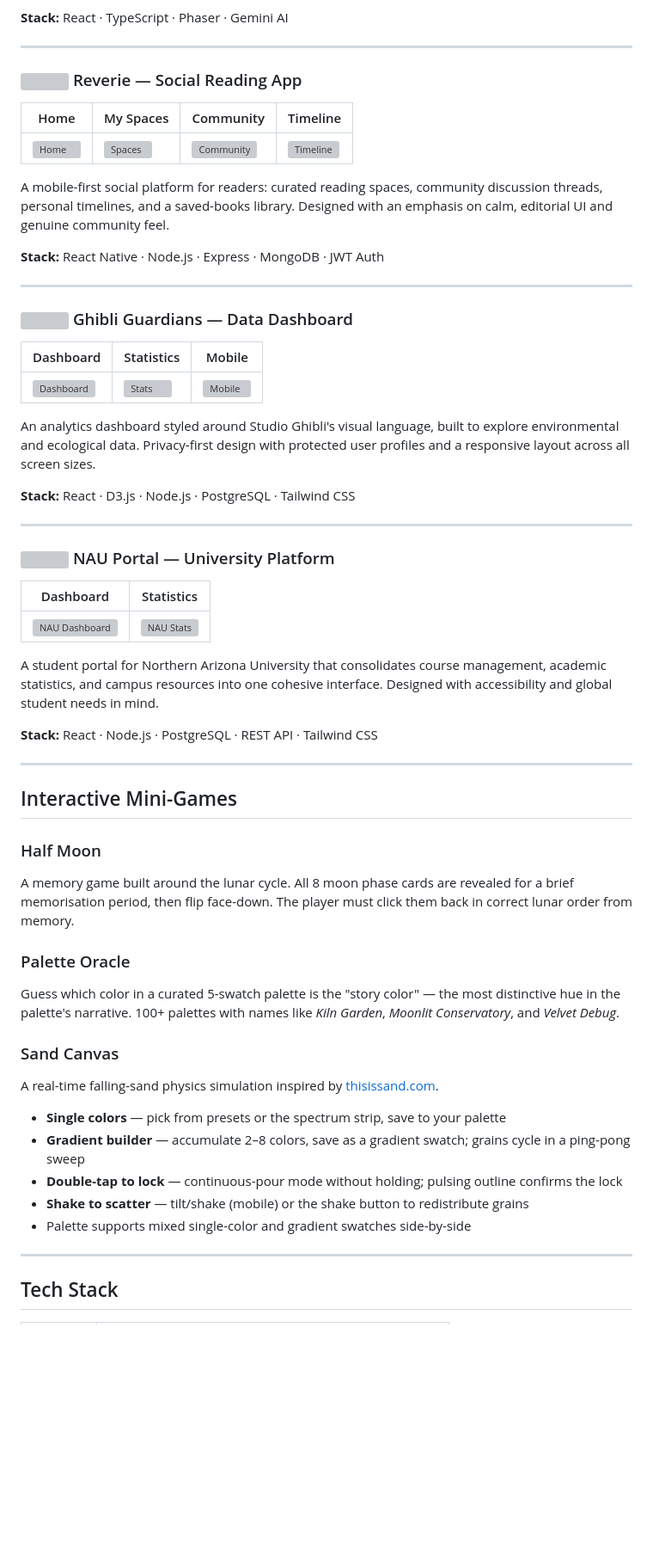
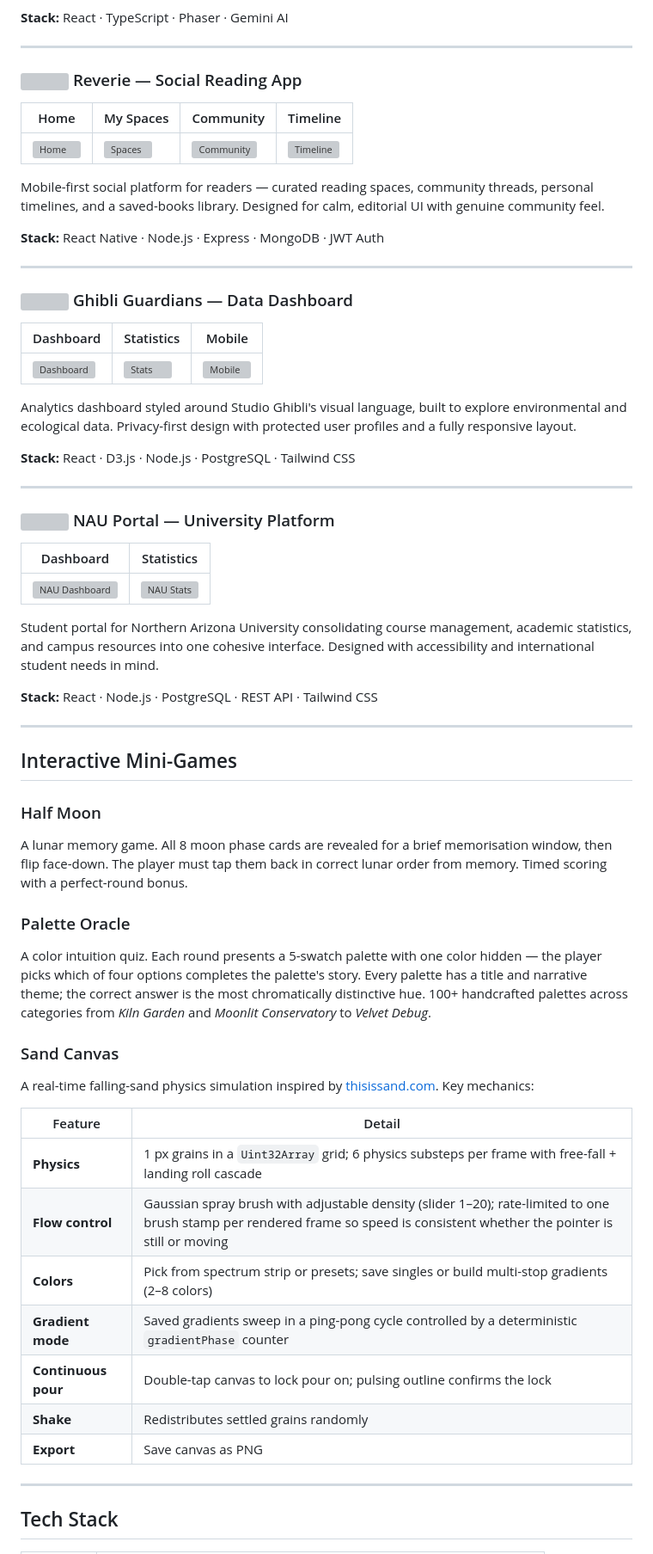
Before and after one commit to aysesule2405/ayse-sule-ekiz-portfolio, a Markdown page: README.md, the part around one of its changes. Shown at 86% size. GitHub-like rendering; blank space fills up the shorter version; grey boxes are pictures that could not be loaded.

```diff
--- a/README.md
+++ b/README.md
@@ -76,7 +91,7 @@ A full-stack capstone platform with four playable worlds, achievements, leaderbo
 |---|---|---|---|
 | ![Home](projects/Reverie/Screenshot%201%20-%20Home%20Screen%201%20copy.png) | ![Spaces](projects/Reverie/Screenshot%205%20-%20My%20Spaces%20copy.png) | ![Community](projects/Reverie/Screenshot%206%20-%20Community%20copy.png) | ![Timeline](projects/Reverie/Screenshot%208%20-%20Timeline%20copy.png) |
 
-A mobile-first social platform for readers: curated reading spaces, community discussion threads, personal timelines, and a saved-books library. Designed with an emphasis on calm, editorial UI and genuine community feel.
+Mobile-first social platform for readers — curated reading spaces, community threads, personal timelines, and a saved-books library. Designed for calm, editorial UI with genuine community feel.
 
 **Stack:** React Native · Node.js · Express · MongoDB · JWT Auth
 
@@ -88,7 +103,7 @@ A mobile-first social platform for readers: curated reading spaces, community di
 |---|---|---|
 | ![Dashboard](projects/Ghibli%20Guardians/dashboard.png) | ![Stats](projects/Ghibli%20Guardians/backend.png) | ![Mobile](projects/Ghibli%20Guardians/mobile.png) |
 
-An analytics dashboard styled around Studio Ghibli's visual language, built to explore environmental and ecological data. Privacy-first design with protected user profiles and a responsive layout across all screen sizes.
+Analytics dashboard styled around Studio Ghibli's visual language, built to explore environmental and ecological data. Privacy-first design with protected user profiles and a fully responsive layout.
 
 **Stack:** React · D3.js · Node.js · PostgreSQL · Tailwind CSS
 
@@ -100,7 +115,7 @@ An analytics dashboard styled around Studio Ghibli's visual language, built to e
 |---|---|
 | ![NAU Dashboard](projects/NAU%20Portal/Dashboard.png) | ![NAU Stats](projects/NAU%20Portal/Statistics.png) |
 
-A student portal for Northern Arizona University that consolidates course management, academic statistics, and campus resources into one cohesive interface. Designed with accessibility and global student needs in mind.
+Student portal for Northern Arizona University consolidating course management, academic statistics, and campus resources into one cohesive interface. Designed with accessibility and international student needs in mind.
 
 **Stack:** React · Node.js · PostgreSQL · REST API · Tailwind CSS
 
@@ -109,19 +124,23 @@ A student portal for Northern Arizona University that consolidates course manage
 ## Interactive Mini-Games
 
 ### Half Moon
-A memory game built around the lunar cycle. All 8 moon phase cards are revealed for a brief memorisation period, then flip face-down. The player must click them back in correct lunar order from memory.
+A lunar memory game. All 8 moon phase cards are revealed for a brief memorisation window, then flip face-down. The player must tap them back in correct lunar order from memory. Timed scoring with a perfect-round bonus.
 
 ### Palette Oracle
-Guess which color in a curated 5-swatch palette is the "story color" — the most distinctive hue in the palette's narrative. 100+ palettes with names like *Kiln Garden*, *Moonlit Conservatory*, and *Velvet Debug*.
+A color intuition quiz. Each round presents a 5-swatch palette with one color hidden — the player picks which of four options completes the palette's story. Every palette has a title and narrative theme; the correct answer is the most chromatically distinctive hue. 100+ handcrafted palettes across categories from *Kiln Garden* and *Moonlit Conservatory* to *Velvet Debug*.
 
 ### Sand Canvas
-A real-time falling-sand physics simulation inspired by [thisissand.com](https://thisissand.com).
+A real-time falling-sand physics simulation inspired by [thisissand.com](https://thisissand.com). Key mechanics:
 
-- **Single colors** — pick from presets or the spectrum strip, save to your palette
-- **Gradient builder** — accumulate 2–8 colors, save as a gradient swatch; grains cycle in a ping-pong sweep
-- **Double-tap to lock** — continuous-pour mode without holding; pulsing outline confirms the lock
-- **Shake to scatter** — tilt/shake (mobile) or the shake button to redistribute grains
-- Palette supports mixed single-color and gradient swatches side-by-side
+| Feature | Detail |
+|---|---|
+| **Physics** | 1 px grains in a `Uint32Array` grid; 6 physics substeps per frame with free-fall + landing roll cascade |
+| **Flow control** | Gaussian spray brush with adjustable density (slider 1–20); rate-limited to one brush stamp per rendered frame so speed is consistent whether the pointer is still or moving |
+| **Colors** | Pick from spectrum strip or presets; save singles or build multi-stop gradients (2–8 colors) |
+| **Gradient mode** | Saved gradients sweep in a ping-pong cycle controlled by a deterministic `gradientPhase` counter |
+| **Continuous pour** | Double-tap canvas to lock pour on; pulsing outline confirms the lock |
+| **Shake** | Redistributes settled grains randomly |
+| **Export** | Save canvas as PNG |
 
 ---
 
```
Also changed, not shown: other parts of README.md (+73 -58 lines).
